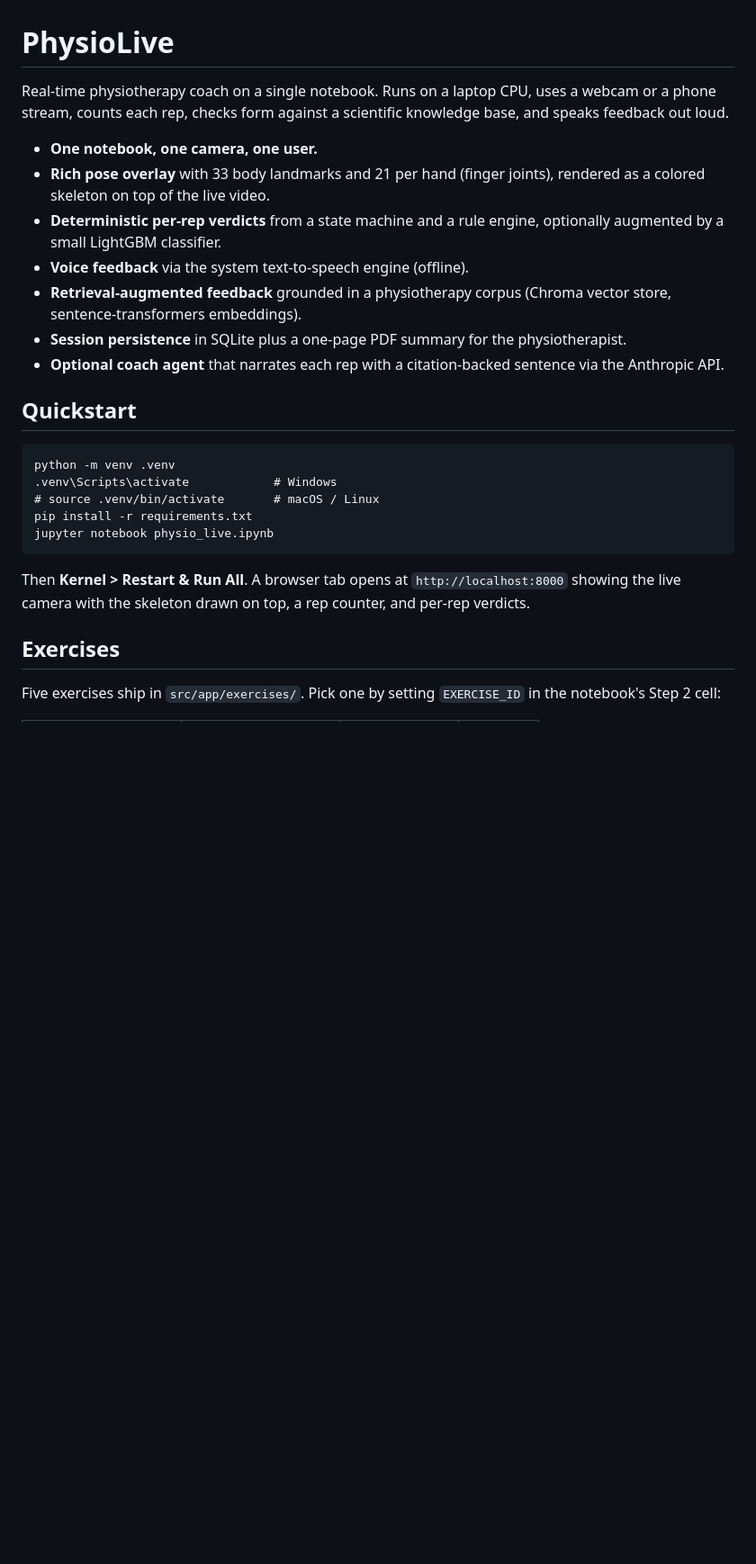
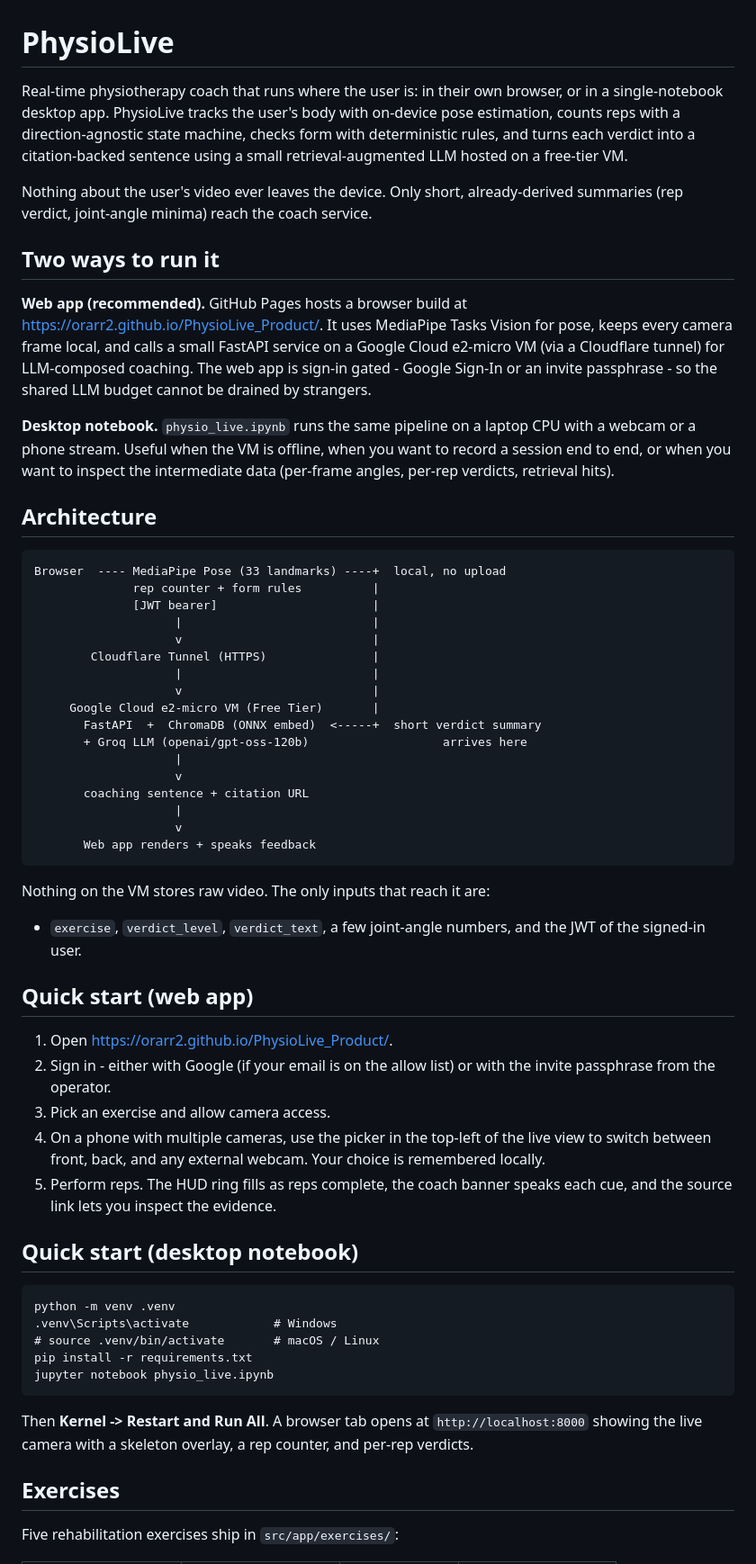
Before and after one commit to orarr2/PhysioLive_Product, a Markdown page: README.md, the part around one of its changes. Shown at 90% size. GitHub-like rendering; blank space fills up the shorter version.

````diff
--- a/README.md
+++ b/README.md
@@ -1,23 +1,72 @@
 # PhysioLive
 
-Real-time physiotherapy coach on a single notebook. Runs on a laptop
-CPU, uses a webcam or a phone stream, counts each rep, checks form
-against a scientific knowledge base, and speaks feedback out loud.
+Real-time physiotherapy coach that runs where the user is: in their
+own browser, or in a single-notebook desktop app. PhysioLive tracks the
+user's body with on-device pose estimation, counts reps with a
+direction-agnostic state machine, checks form with deterministic rules,
+and turns each verdict into a citation-backed sentence using a small
+retrieval-augmented LLM hosted on a free-tier VM.
 
-- **One notebook, one camera, one user.**
-- **Rich pose overlay** with 33 body landmarks and 21 per hand (finger
-  joints), rendered as a colored skeleton on top of the live video.
-- **Deterministic per-rep verdicts** from a state machine and a rule
-  engine, optionally augmented by a small LightGBM classifier.
-- **Voice feedback** via the system text-to-speech engine (offline).
-- **Retrieval-augmented feedback** grounded in a physiotherapy corpus
-  (Chroma vector store, sentence-transformers embeddings).
-- **Session persistence** in SQLite plus a one-page PDF summary for the
-  physiotherapist.
-- **Optional coach agent** that narrates each rep with a citation-backed
-  sentence via the Anthropic API.
+Nothing about the user's video ever leaves the device. Only short,
+already-derived summaries (rep verdict, joint-angle minima) reach the
+coach service.
 
-## Quickstart
+## Two ways to run it
+
+**Web app (recommended).** GitHub Pages hosts a browser build at
+[https://orarr2.github.io/PhysioLive_Product/](https://orarr2.github.io/PhysioLive_Product/).
+It uses MediaPipe Tasks Vision for pose, keeps every camera frame local,
+and calls a small FastAPI service on a Google Cloud e2-micro VM (via a
+Cloudflare tunnel) for LLM-composed coaching. The web app is
+sign-in gated - Google Sign-In or an invite passphrase - so the shared
+LLM budget cannot be drained by strangers.
+
+**Desktop notebook.** `physio_live.ipynb` runs the same pipeline on a
+laptop CPU with a webcam or a phone stream. Useful when the VM is
+offline, when you want to record a session end to end, or when you
+want to inspect the intermediate data (per-frame angles, per-rep
+verdicts, retrieval hits).
+
+## Architecture
+
+```
+Browser  ---- MediaPipe Pose (33 landmarks) ----+  local, no upload
+              rep counter + form rules          |
+              [JWT bearer]                      |
+                    |                           |
+                    v                           |
+        Cloudflare Tunnel (HTTPS)               |
+                    |                           |
+                    v                           |
+     Google Cloud e2-micro VM (Free Tier)       |
+       FastAPI  +  ChromaDB (ONNX embed)  <-----+  short verdict summary
+       + Groq LLM (openai/gpt-oss-120b)                   arrives here
+                    |
+                    v
+       coaching sentence + citation URL
+                    |
+                    v
+       Web app renders + speaks feedback
+```
+
+Nothing on the VM stores raw video. The only inputs that reach it are:
+
+- `exercise`, `verdict_level`, `verdict_text`, a few joint-angle
+  numbers, and the JWT of the signed-in user.
+
+## Quick start (web app)
+
+1. Open [https://orarr2.github.io/PhysioLive_Product/](https://orarr2.github.io/PhysioLive_Product/).
+2. Sign in - either with Google (if your email is on the allow list)
+   or with the invite passphrase from the operator.
+3. Pick an exercise and allow camera access.
+4. On a phone with multiple cameras, use the picker in the top-left of
+   the live view to switch between front, back, and any external
+   webcam. Your choice is remembered locally.
+5. Perform reps. The HUD ring fills as reps complete, the coach banner
+   speaks each cue, and the source link lets you inspect the evidence.
+
+## Quick start (desktop notebook)
 
 ```
 python -m venv .venv
@@ -27,12 +76,11 @@ pip install -r requirements.txt
 jupyter notebook physio_live.ipynb
 ```
 
-Then **Kernel > Restart & Run All**. A browser tab opens at
-`http://localhost:8000` showing the live camera with the skeleton
-drawn on top, a rep counter, and per-rep verdicts.
+Then **Kernel -> Restart and Run All**. A browser tab opens at
+`http://localhost:8000` showing the live camera with a skeleton
+overlay, a rep counter, and per-rep verdicts.
 
 ## Exercises
 
-Five exercises ship in `src/app/exercises/`. Pick one by setting
-`EXERCISE_ID` in the notebook's Step 2 cell:
+Five rehabilitation exercises ship in `src/app/exercises/`:
 
````
Also changed, not shown: other parts of README.md (+79 -61 lines), docs/deployment.md (added, +202 -0 lines), docs/rate-limits.md (added, +115 -0 lines).
